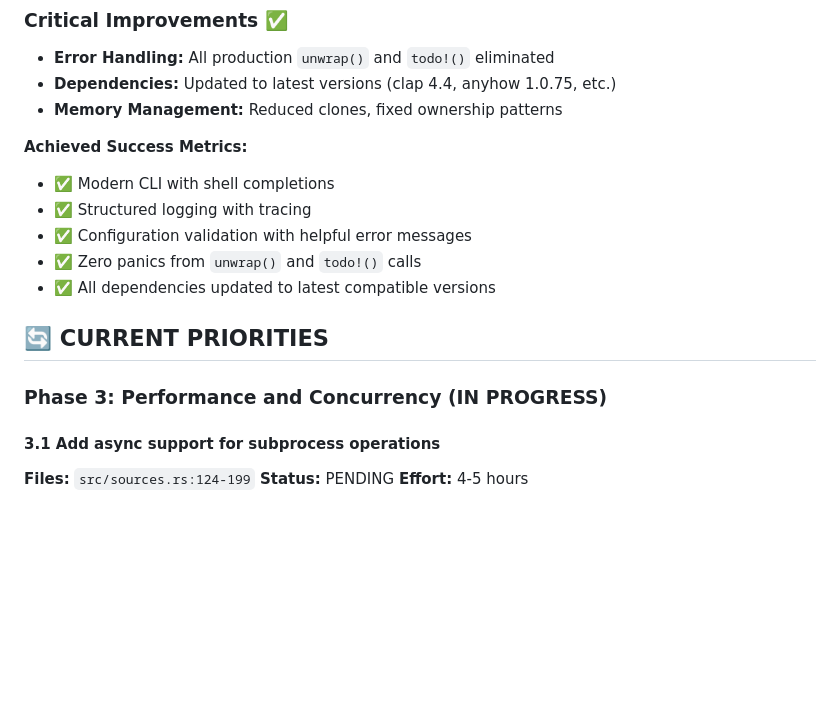
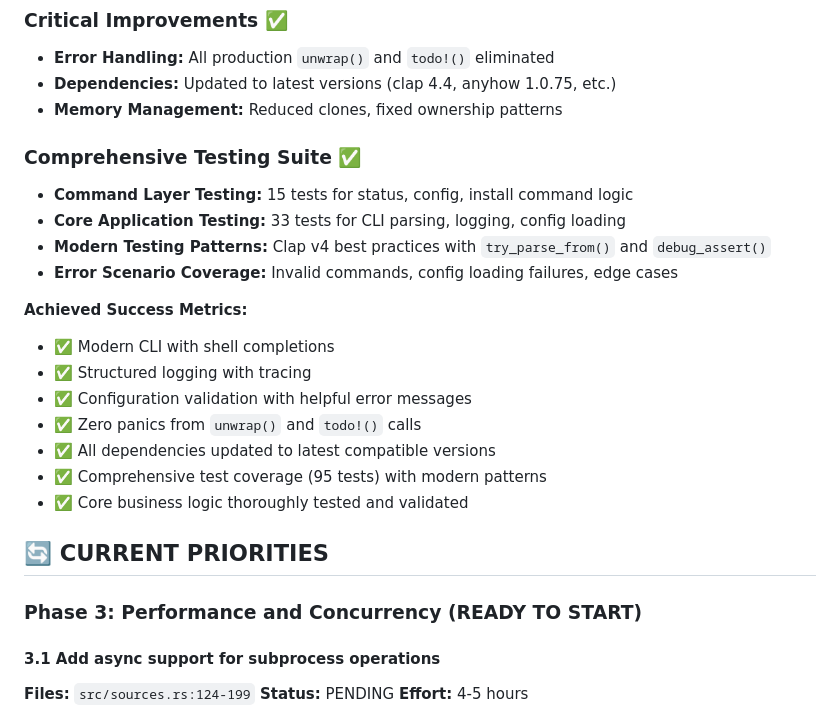
Before and after one commit to tylerbutler/santa, a Markdown page: CONSOLIDATED_IMPROVEMENT_PLAN.md, the part around one of its changes. GitHub-like rendering; blank space fills up the shorter version.

```diff
--- a/CONSOLIDATED_IMPROVEMENT_PLAN.md
+++ b/CONSOLIDATED_IMPROVEMENT_PLAN.md
@@ -23,16 +23,24 @@
 - **Dependencies:** Updated to latest versions (clap 4.4, anyhow 1.0.75, etc.)
 - **Memory Management:** Reduced clones, fixed ownership patterns
 
+### Comprehensive Testing Suite ✅
+- **Command Layer Testing:** 15 tests for status, config, install command logic
+- **Core Application Testing:** 33 tests for CLI parsing, logging, config loading
+- **Modern Testing Patterns:** Clap v4 best practices with `try_parse_from()` and `debug_assert()`
+- **Error Scenario Coverage:** Invalid commands, config loading failures, edge cases
+
 **Achieved Success Metrics:**
 - ✅ Modern CLI with shell completions
 - ✅ Structured logging with tracing
 - ✅ Configuration validation with helpful error messages
 - ✅ Zero panics from `unwrap()` and `todo!()` calls
 - ✅ All dependencies updated to latest compatible versions
+- ✅ Comprehensive test coverage (95 tests) with modern patterns
+- ✅ Core business logic thoroughly tested and validated
 
 ## 🔄 CURRENT PRIORITIES
 
-### Phase 3: Performance and Concurrency (IN PROGRESS)
+### Phase 3: Performance and Concurrency (READY TO START)
 
 #### 3.1 Add async support for subprocess operations
 **Files:** `src/sources.rs:124-199`
```
Also changed, not shown: other parts of CONSOLIDATED_IMPROVEMENT_PLAN.md (+44 -46 lines).
